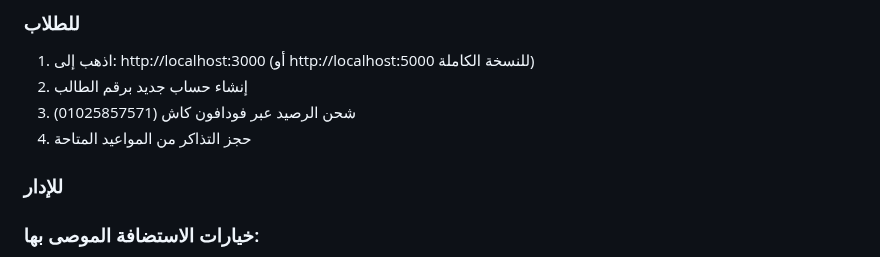
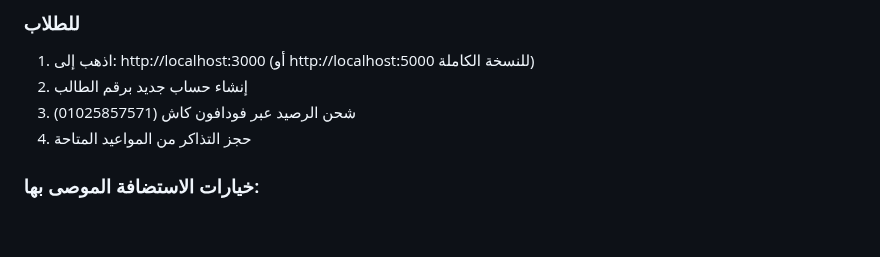
Before and after one commit to elfaryoussef915-crypto/student-bus-app, a Markdown page: README.md, the part around the change. GitHub-like rendering; blank space fills up the shorter version.

```diff
--- a/README.md
+++ b/README.md
@@ -114,7 +114,7 @@ node server.js
 3. شحن الرصيد عبر فودافون كاش (01025857571)
 4. حجز التذاكر من المواعيد المتاحة
 
-### للإدار
+
 ### خيارات الاستضافة الموصى بها:
 
 1. **🆓 Railway** - مجاني للبداية، سهل النشر
```
